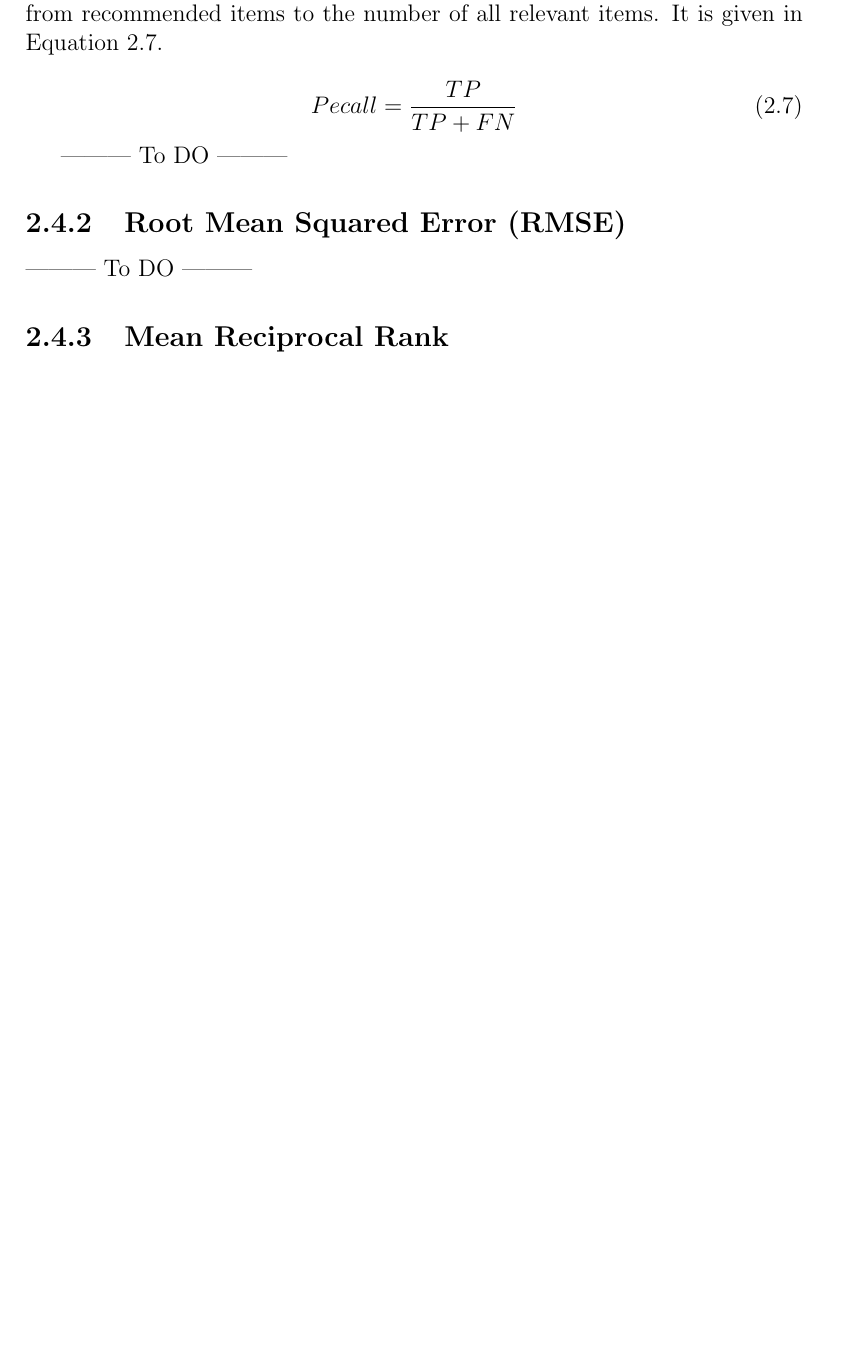
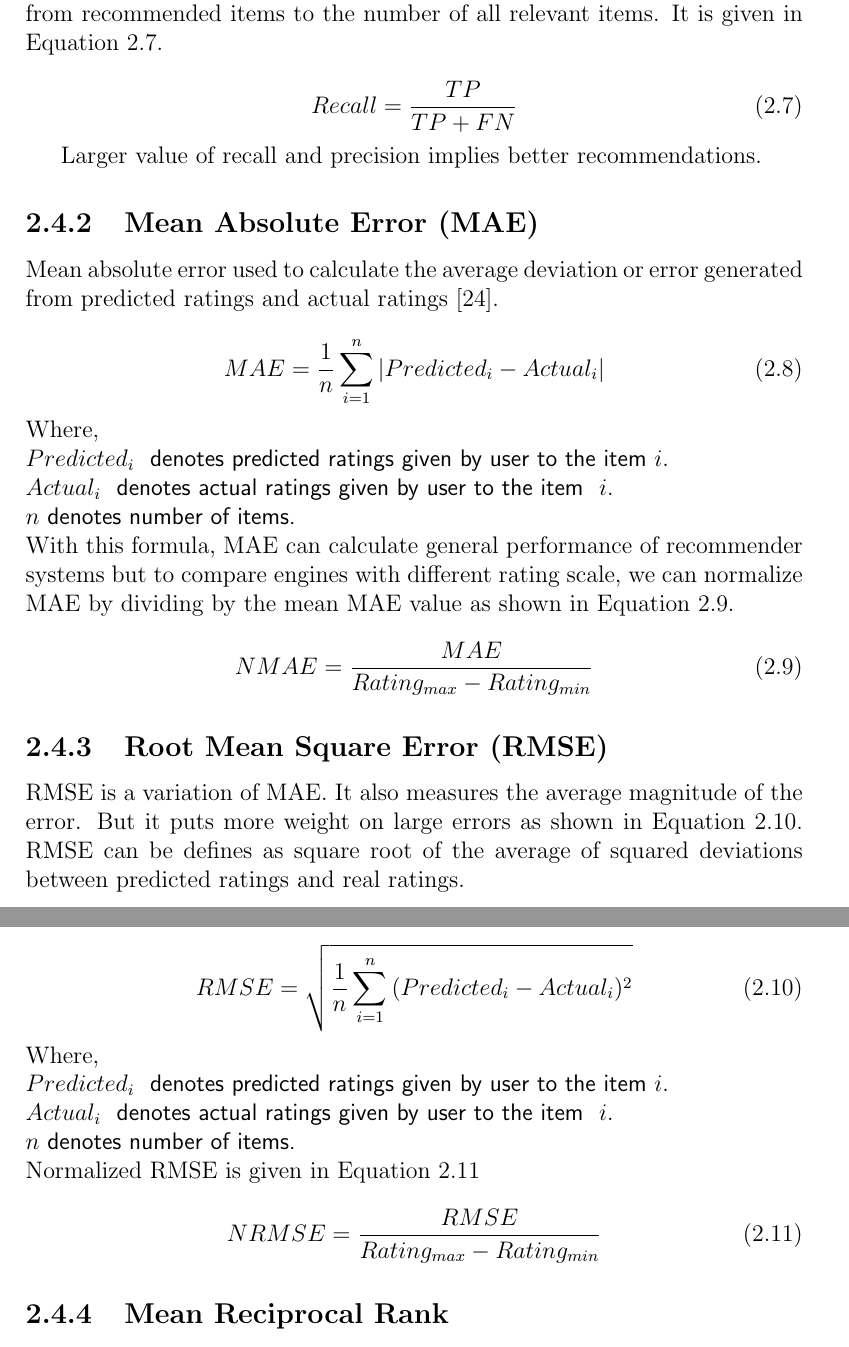
Before and after one commit to PallaviChavan07/FeedMeRight_v1, a LaTeX thesis (FeedMeRight.tex, which reads background/background-4.tex): part of page 20 of 24 before the commit and two parts of pages 20 and 21 of 25 after it, the two joined at a grey line, cut so that both start at the same text, the shorter picture padded with empty space. Compiled offline with pdfLaTeX.

Commit message:
Evaluation Metrics - MAE and RMSE

```diff
--- a/background/background-4.tex
+++ b/background/background-4.tex
@@ -32,13 +32,54 @@ Precision = \frac{TP}{TP + FP}
 Based on \autoref{confusion_matrix}, recall is calculated as the ratio of relevant items from recommended items to the number of all relevant items. It is given in \autoref{eq:recall}.
 
 \begin{equation}
-Pecall = \frac{TP}{TP + FN}
+Recall = \frac{TP}{TP + FN}
 \label{eq:recall}
 \end{equation}
 
---------- To DO ---------
-\subsection{Root Mean Squared Error (RMSE)}
---------- To DO ---------
+Larger value of recall and precision implies better recommendations.
+
+
+
+\subsection{Mean Absolute Error (MAE)}
+Mean absolute error used to calculate the average deviation or error generated from predicted ratings and actual ratings \cite{26}.
+
+\begin{equation}
+MAE = \frac{1}{n} \sum_{i=1}^{n}{\vert{Predicted_i - Actual_i} \vert}
+\label{eq:mae}
+\end{equation}
+Where, \\
+$Predicted_i$ \textsf{ denotes predicted ratings given by user to the item} $i.$ \\
+$Actual_i$ \textsf{ denotes actual ratings given by user to the item } $i.$ \\
+$n$ \textsf{denotes number of items.}
+
+\noindent With this formula, MAE can calculate general performance of recommender systems but to compare engines with different rating scale, we can normalize MAE by dividing by the mean MAE value as shown in \autoref{eq:nmae}.
+
+\begin{equation}
+NMAE = \frac{MAE} {Rating_{max} - Rating_{min}}
+\label{eq:nmae}
+\end{equation}
+
+
+\subsection{Root Mean Square Error (RMSE)}
+RMSE is a variation of MAE. It also measures the average magnitude of the error. But it puts more weight on large errors as shown in \autoref{eq:rmse}. RMSE can be defines as square root of the average of squared deviations between predicted ratings and real ratings.
+
+\begin{equation}
+RMSE = \sqrt{ \frac{1}{n} \sum_{i=1}^{n}{({Predicted_i - Actual_i} ) ^ {2}}}
+\label{eq:rmse}
+\end{equation}
+Where, \\
+$Predicted_i$ \textsf{ denotes predicted ratings given by user to the item} $i.$ \\
+$Actual_i$ \textsf{ denotes actual ratings given by user to the item } $i.$ \\
+$n$ \textsf{denotes number of items.}
+
+\noindent Normalized RMSE is given in \autoref{eq:nrmse}
+\begin{equation}
+NRMSE = \frac{RMSE} {Rating_{max} - Rating_{min}}
+\label{eq:nrmse}
+\end{equation}
+
+
+
 \subsection{Mean Reciprocal Rank}
 --------- To DO ---------
 \subsection{MAP at k (Mean Average Precision at cutoff k)}
```
Also changed, not shown: references.bib (+7 -0 lines), FeedMeRight.pdf, 1 other file.
